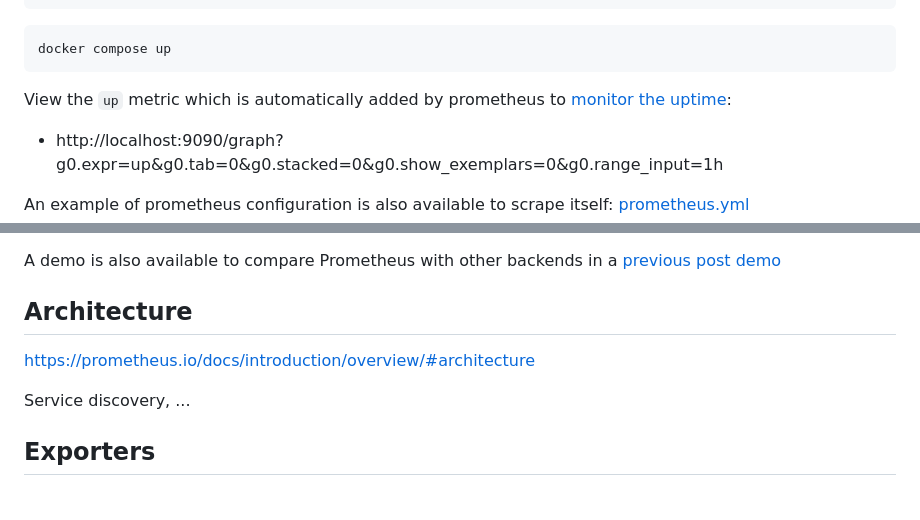
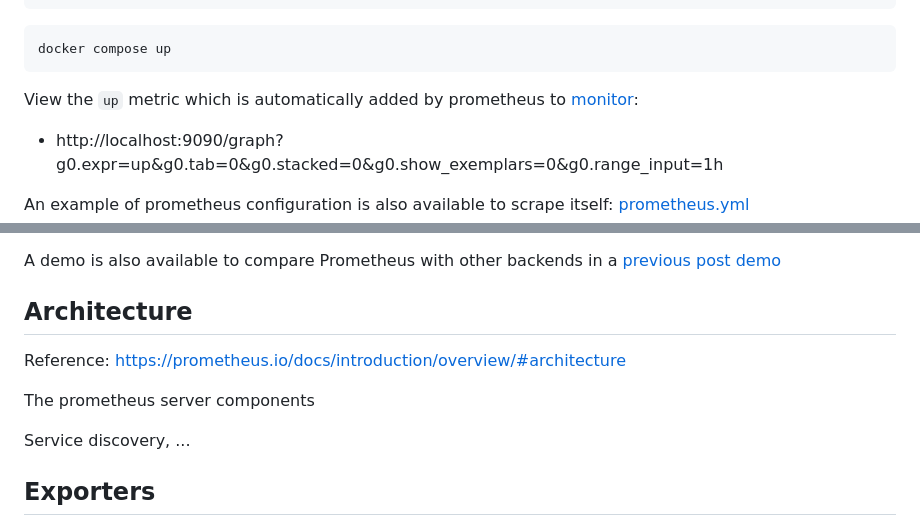
Before and after one commit to o11y-weekly/o11y-weekly.github.io, a Markdown page: 2023-12-14_Meet_Prometheus/README.md, 2 parts joined by grey strips. Drawn GitHub-style; blank space fills up the shorter version.

Commit message:
amend prometheus post

````diff
--- a/2023-12-14_Meet_Prometheus/README.md
+++ b/2023-12-14_Meet_Prometheus/README.md
@@ -54,7 +54,7 @@ services:
 docker compose up
 ```
 
-View the `up` metric which is automatically added by prometheus to [monitor the uptime](http://localhost:9090/graph?g0.expr=up&g0.tab=0&g0.stacked=0&g0.show_exemplars=0&g0.range_input=1h):
+View the `up` metric which is automatically added by prometheus to [monitor](http://localhost:9090/graph?g0.expr=up&g0.tab=0&g0.stacked=0&g0.show_exemplars=0&g0.range_input=1h):
 - http://localhost:9090/graph?g0.expr=up&g0.tab=0&g0.stacked=0&g0.show_exemplars=0&g0.range_input=1h
 
 An example of prometheus configuration is also available to scrape itself: [prometheus.yml](./prometheus/prometheus.yml)
@@ -79,8 +79,9 @@ scrape_configs:
 A demo is also available to compare Prometheus with other backends in a [previous post demo](../2023-11-09_Monotonicity/demo/README.md#context)
 
 ## Architecture
+Reference: https://prometheus.io/docs/introduction/overview/#architecture
 
-https://prometheus.io/docs/introduction/overview/#architecture
+The prometheus server components
 
 Service discovery, ...
 
````
